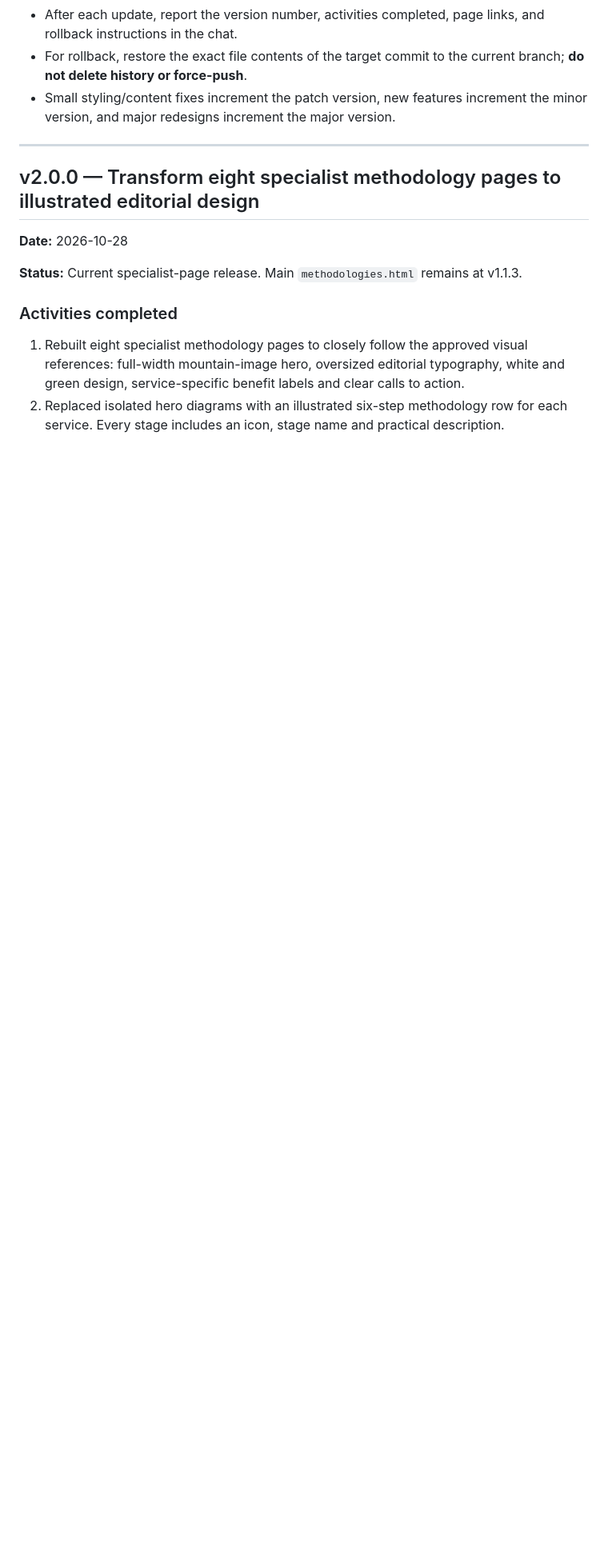
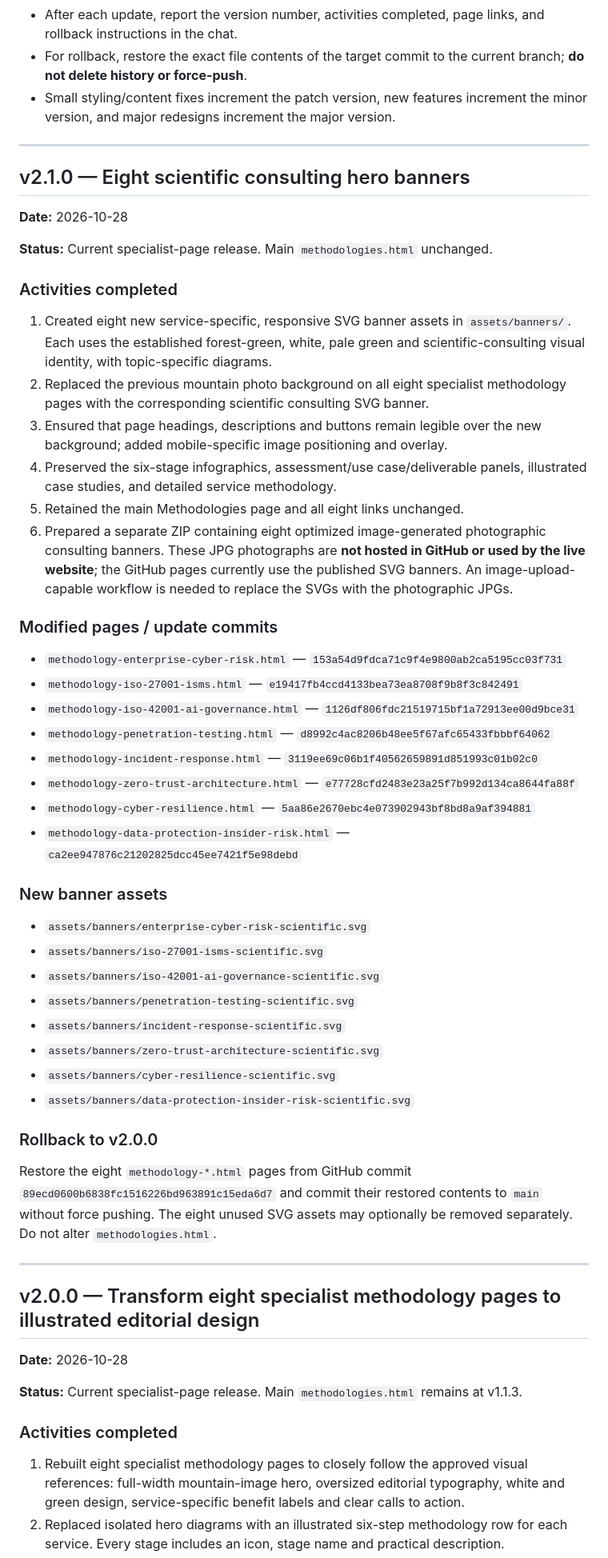
Before and after one commit to smimran-alt/QUN-Consulting, a Markdown page: WEBSITE_VERSION_HISTORY.md, the part around the change. Shown at 80% size. Rendered like a GitHub page; blank space fills up the shorter version.

Commit message:
Record QUN v2.1.0 eight scientific hero banners, commits and rollback details

```diff
--- a/WEBSITE_VERSION_HISTORY.md
+++ b/WEBSITE_VERSION_HISTORY.md
@@ -9,6 +9,49 @@ This file is the source of truth for change tracking and rollback of QUN Consult
 - After each update, report the version number, activities completed, page links, and rollback instructions in the chat.
 - For rollback, restore the exact file contents of the target commit to the current branch; **do not delete history or force-push**.
 - Small styling/content fixes increment the patch version, new features increment the minor version, and major redesigns increment the major version.
+
+---
+
+## v2.1.0 — Eight scientific consulting hero banners
+
+**Date:** 2026-10-28
+
+**Status:** Current specialist-page release. Main `methodologies.html` unchanged.
+
+### Activities completed
+
+1. Created eight new service-specific, responsive SVG banner assets in `assets/banners/`. Each uses the established forest-green, white, pale green and scientific-consulting visual identity, with topic-specific diagrams.
+2. Replaced the previous mountain photo background on all eight specialist methodology pages with the corresponding scientific consulting SVG banner.
+3. Ensured that page headings, descriptions and buttons remain legible over the new background; added mobile-specific image positioning and overlay.
+4. Preserved the six-stage infographics, assessment/use case/deliverable panels, illustrated case studies, and detailed service methodology.
+5. Retained the main Methodologies page and all eight links unchanged.
+6. Prepared a separate ZIP containing eight optimized image-generated photographic consulting banners. These JPG photographs are **not hosted in GitHub or used by the live website**; the GitHub pages currently use the published SVG banners. An image-upload-capable workflow is needed to replace the SVGs with the photographic JPGs.
+
+### Modified pages / update commits
+
+- `methodology-enterprise-cyber-risk.html` — `153a54d9fdca71c9f4e9800ab2ca5195cc03f731`
+- `methodology-iso-27001-isms.html` — `e19417fb4ccd4133bea73ea8708f9b8f3c842491`
+- `methodology-iso-42001-ai-governance.html` — `1126df806fdc21519715bf1a72913ee00d9bce31`
+- `methodology-penetration-testing.html` — `d8992c4ac8206b48ee5f67afc65433fbbbf64062`
+- `methodology-incident-response.html` — `3119ee69c06b1f40562659891d851993c01b02c0`
+- `methodology-zero-trust-architecture.html` — `e77728cfd2483e23a25f7b992d134ca8644fa88f`
+- `methodology-cyber-resilience.html` — `5aa86e2670ebc4e073902943bf8bd8a9af394881`
+- `methodology-data-protection-insider-risk.html` — `ca2ee947876c21202825dcc45ee7421f5e98debd`
+
+### New banner assets
+
+- `assets/banners/enterprise-cyber-risk-scientific.svg`
+- `assets/banners/iso-27001-isms-scientific.svg`
+- `assets/banners/iso-42001-ai-governance-scientific.svg`
+- `assets/banners/penetration-testing-scientific.svg`
+- `assets/banners/incident-response-scientific.svg`
+- `assets/banners/zero-trust-architecture-scientific.svg`
+- `assets/banners/cyber-resilience-scientific.svg`
+- `assets/banners/data-protection-insider-risk-scientific.svg`
+
+### Rollback to v2.0.0
+
+Restore the eight `methodology-*.html` pages from GitHub commit `89ecd0600b6838fc1516226bd963891c15eda6d7` and commit their restored contents to `main` without force pushing. The eight unused SVG assets may optionally be removed separately. Do not alter `methodologies.html`.
 
 ---
 
```
